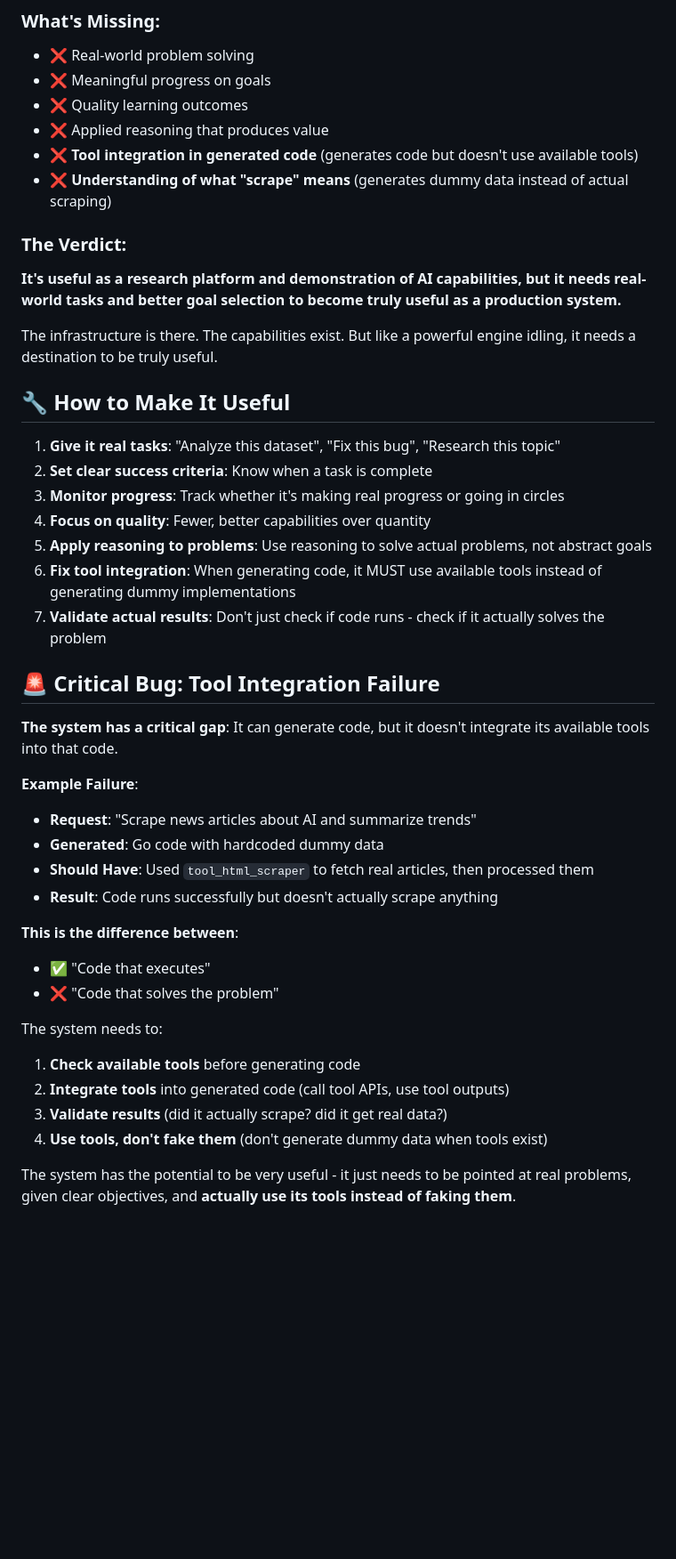
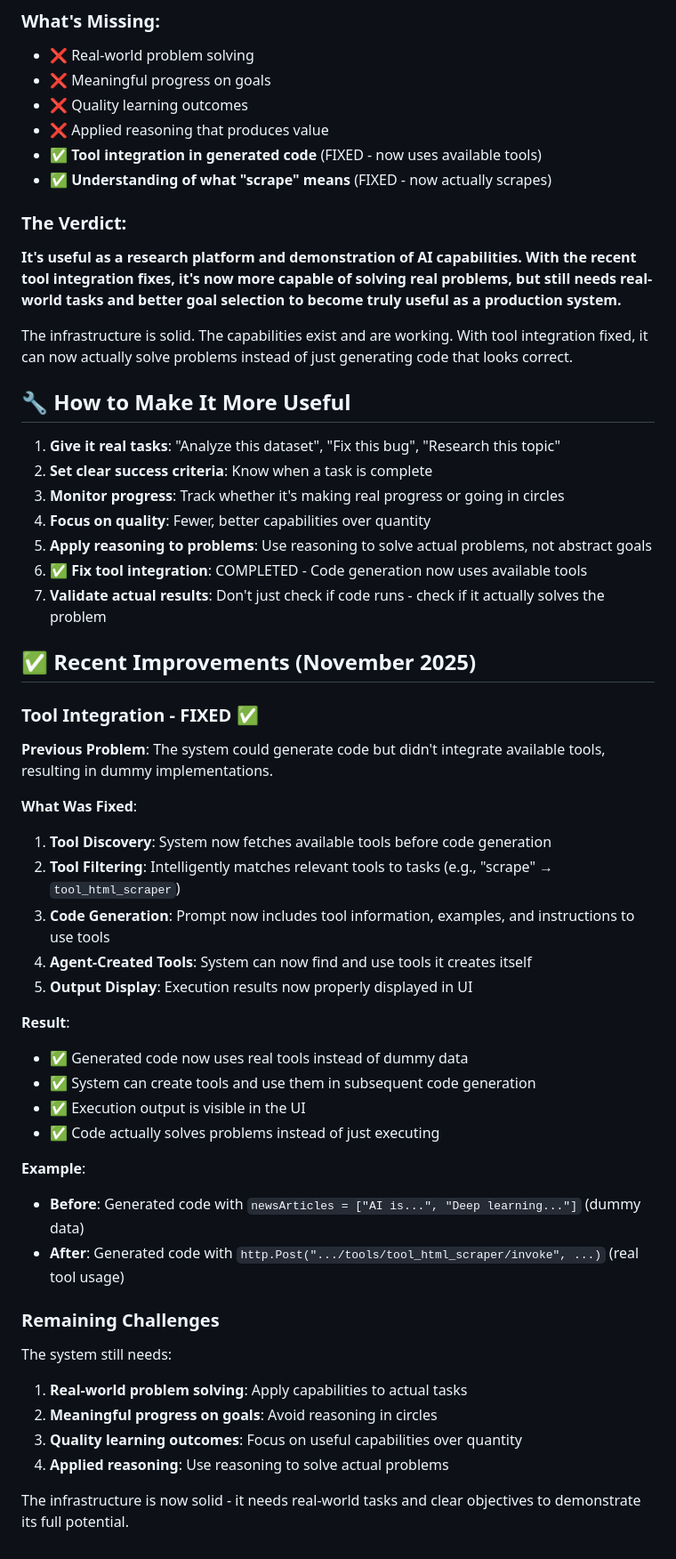
Before and after one commit to stevef1uk/artificial_mind, a Markdown page: docs/IS_IT_DOING_ANYTHING_USEFUL.md, the part around the change printed below. Shown: that part at 89% size. Drawn GitHub-style; blank space fills up the shorter version.

Commit message:
updated IS_IT_DOING_ANYTHING_USEFUL.md with latest changes

```diff
--- a/docs/IS_IT_DOING_ANYTHING_USEFUL.md
+++ b/docs/IS_IT_DOING_ANYTHING_USEFUL.md
@@ -142,42 +143,53 @@ Instead of abstract reasoning, apply it to:
 - ❌ Meaningful progress on goals
 - ❌ Quality learning outcomes
 - ❌ Applied reasoning that produces value
-- ❌ **Tool integration in generated code** (generates code but doesn't use available tools)
-- ❌ **Understanding of what "scrape" means** (generates dummy data instead of actual scraping)
+- ✅ **Tool integration in generated code** (FIXED - now uses available tools)
+- ✅ **Understanding of what "scrape" means** (FIXED - now actually scrapes)
 
 ### The Verdict:
-**It's useful as a research platform and demonstration of AI capabilities, but it needs real-world tasks and better goal selection to become truly useful as a production system.**
+**It's useful as a research platform and demonstration of AI capabilities. With the recent tool integration fixes, it's now more capable of solving real problems, but still needs real-world tasks and better goal selection to become truly useful as a production system.**
 
-The infrastructure is there. The capabilities exist. But like a powerful engine idling, it needs a destination to be truly useful.
+The infrastructure is solid. The capabilities exist and are working. With tool integration fixed, it can now actually solve problems instead of just generating code that looks correct.
 
-## 🔧 How to Make It Useful
+## 🔧 How to Make It More Useful
 
 1. **Give it real tasks**: "Analyze this dataset", "Fix this bug", "Research this topic"
 2. **Set clear success criteria**: Know when a task is complete
 3. **Monitor progress**: Track whether it's making real progress or going in circles
 4. **Focus on quality**: Fewer, better capabilities over quantity
 5. **Apply reasoning to problems**: Use reasoning to solve actual problems, not abstract goals
-6. **Fix tool integration**: When generating code, it MUST use available tools instead of generating dummy implementations
+6. ✅ **Fix tool integration**: COMPLETED - Code generation now uses available tools
 7. **Validate actual results**: Don't just check if code runs - check if it actually solves the problem
 
-## 🚨 Critical Bug: Tool Integration Failure
+## ✅ Recent Improvements (November 2025)
 
-**The system has a critical gap**: It can generate code, but it doesn't integrate its available tools into that code.
+### Tool Integration - FIXED ✅
 
-**Example Failure**:
-- **Request**: "Scrape news articles about AI and summarize trends"
-- **Generated**: Go code with hardcoded dummy data
-- **Should Have**: Used `tool_html_scraper` to fetch real articles, then processed them
-- **Result**: Code runs successfully but doesn't actually scrape anything
+**Previous Problem**: The system could generate code but didn't integrate available tools, resulting in dummy implementations.
 
-**This is the difference between**:
-- ✅ "Code that executes"
-- ❌ "Code that solves the problem"
+**What Was Fixed**:
+1. **Tool Discovery**: System now fetches available tools before code generation
+2. **Tool Filtering**: Intelligently matches relevant tools to tasks (e.g., "scrape" → `tool_html_scraper`)
+3. **Code Generation**: Prompt now includes tool information, examples, and instructions to use tools
+4. **Agent-Created Tools**: System can now find and use tools it creates itself
+5. **Output Display**: Execution results now properly displayed in UI
 
-The system needs to:
-1. **Check available tools** before generating code
-2. **Integrate tools** into generated code (call tool APIs, use tool outputs)
-3. **Validate results** (did it actually scrape? did it get real data?)
-4. **Use tools, don't fake them** (don't generate dummy data when tools exist)
+**Result**:
+- ✅ Generated code now uses real tools instead of dummy data
+- ✅ System can create tools and use them in subsequent code generation
+- ✅ Execution output is visible in the UI
+- ✅ Code actually solves problems instead of just executing
 
-The system has the potential to be very useful - it just needs to be pointed at real problems, given clear objectives, and **actually use its tools instead of faking them**.
+**Example**:
+- **Before**: Generated code with `newsArticles = ["AI is...", "Deep learning..."]` (dummy data)
+- **After**: Generated code with `http.Post(".../tools/tool_html_scraper/invoke", ...)` (real tool usage)
+
+### Remaining Challenges
+
+The system still needs:
+1. **Real-world problem solving**: Apply capabilities to actual tasks
+2. **Meaningful progress on goals**: Avoid reasoning in circles
+3. **Quality learning outcomes**: Focus on useful capabilities over quantity
+4. **Applied reasoning**: Use reasoning to solve actual problems
+
+The infrastructure is now solid - it needs real-world tasks and clear objectives to demonstrate its full potential.
```
Also changed, not shown: other parts of docs/IS_IT_DOING_ANYTHING_USEFUL.md (+16 -15 lines).
